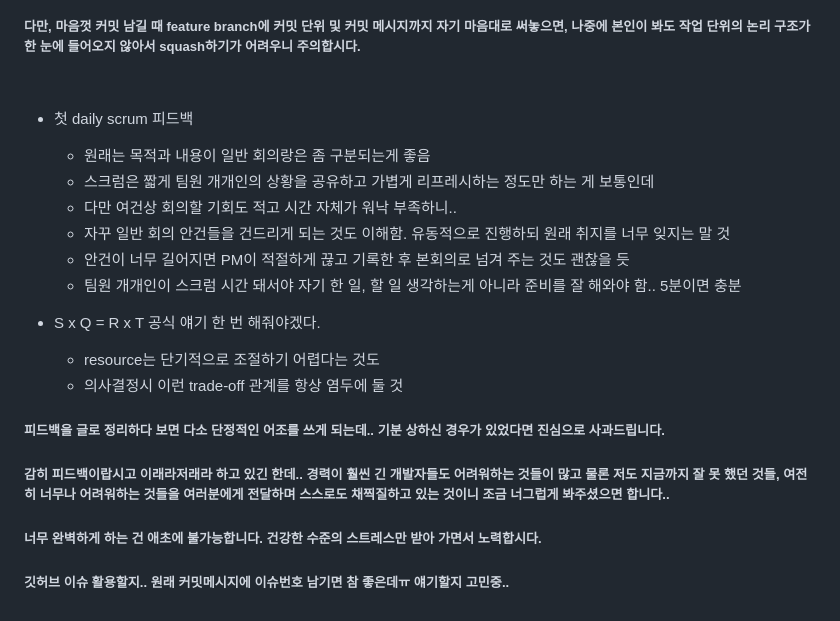
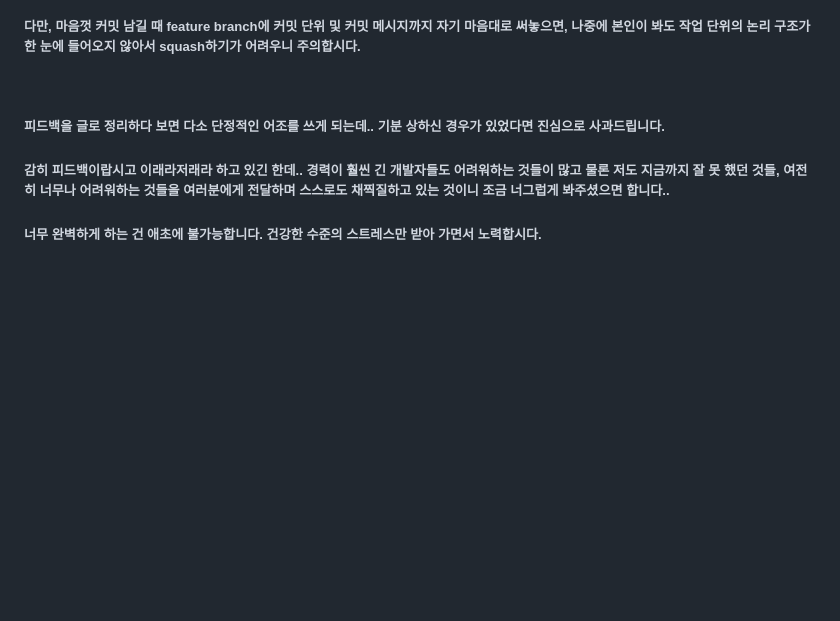
Before and after one commit to srogsrogi/TIL, a Markdown page: Drafts/project_team_guidance.md, the part around the change. Rendered like a GitHub page; blank space fills up the shorter version.

```diff
--- a/Drafts/project_team_guidance.md
+++ b/Drafts/project_team_guidance.md
@@ -41,30 +41,8 @@
 
 
 
-- 첫 daily scrum 피드백
-  - 원래는 목적과 내용이 일반 회의랑은 좀 구분되는게 좋음
-  - 스크럼은 짧게 팀원 개개인의 상황을 공유하고 가볍게 리프레시하는 정도만 하는 게 보통인데
-  - 다만 여건상 회의할 기회도 적고 시간 자체가 워낙 부족하니..
-  - 자꾸 일반 회의 안건들을 건드리게 되는 것도 이해함. 유동적으로 진행하되 원래 취지를 너무 잊지는 말 것
-  - 안건이 너무 길어지면 PM이 적절하게 끊고 기록한 후 본회의로 넘겨 주는 것도 괜찮을 듯
-  - 팀원 개개인이 스크럼 시간 돼서야 자기 한 일, 할 일 생각하는게 아니라 준비를 잘 해와야 함.. 5분이면 충분
-
-
-
-- S x Q = R x T 공식 얘기 한 번 해줘야겠다.
-  - resource는 단기적으로 조절하기 어렵다는 것도
-  - 의사결정시 이런 trade-off 관계를 항상 염두에 둘 것
-
-
-
 ##### 피드백을 글로 정리하다 보면 다소 단정적인 어조를 쓰게 되는데.. 기분 상하신 경우가 있었다면 진심으로 사과드립니다.
 
 ##### 감히 피드백이랍시고 이래라저래라 하고 있긴 한데.. 경력이 훨씬 긴 개발자들도 어려워하는 것들이 많고 물론 저도 지금까지 잘 못 했던 것들, 여전히 너무나 어려워하는 것들을 여러분에게 전달하며 스스로도 채찍질하고 있는 것이니 조금 너그럽게 봐주셨으면 합니다..
 
 ##### 너무 완벽하게 하는 건 애초에 불가능합니다. 건강한 수준의 스트레스만 받아 가면서 노력합시다.
-
-
-
-
-
-##### 깃허브 이슈 활용할지.. 원래 커밋메시지에 이슈번호 남기면 참 좋은데ㅠ 얘기할지 고민중..
```
Also changed, not shown: Lesson/project_guidance/250916_SQRT_rule.md (+13 -3 lines).
